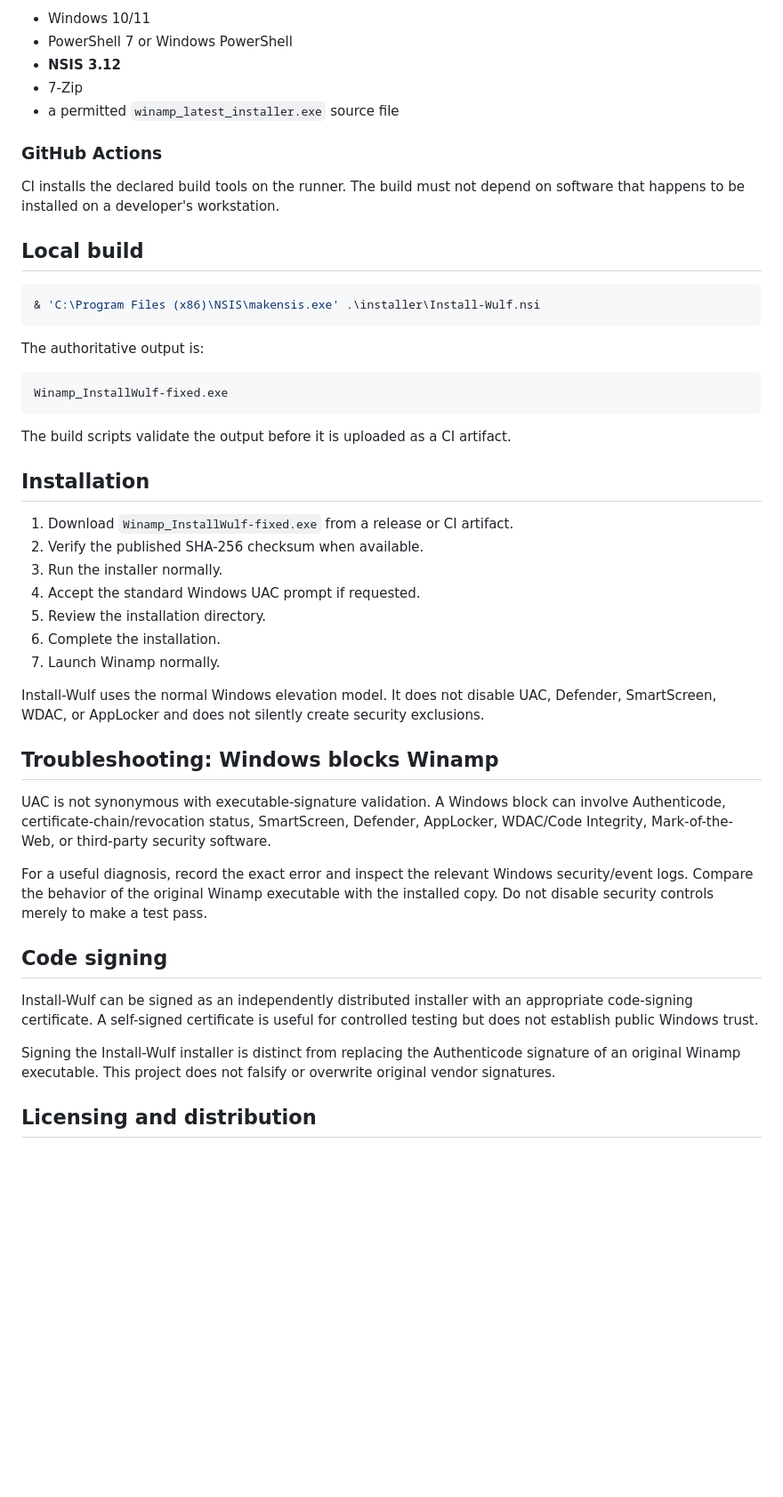
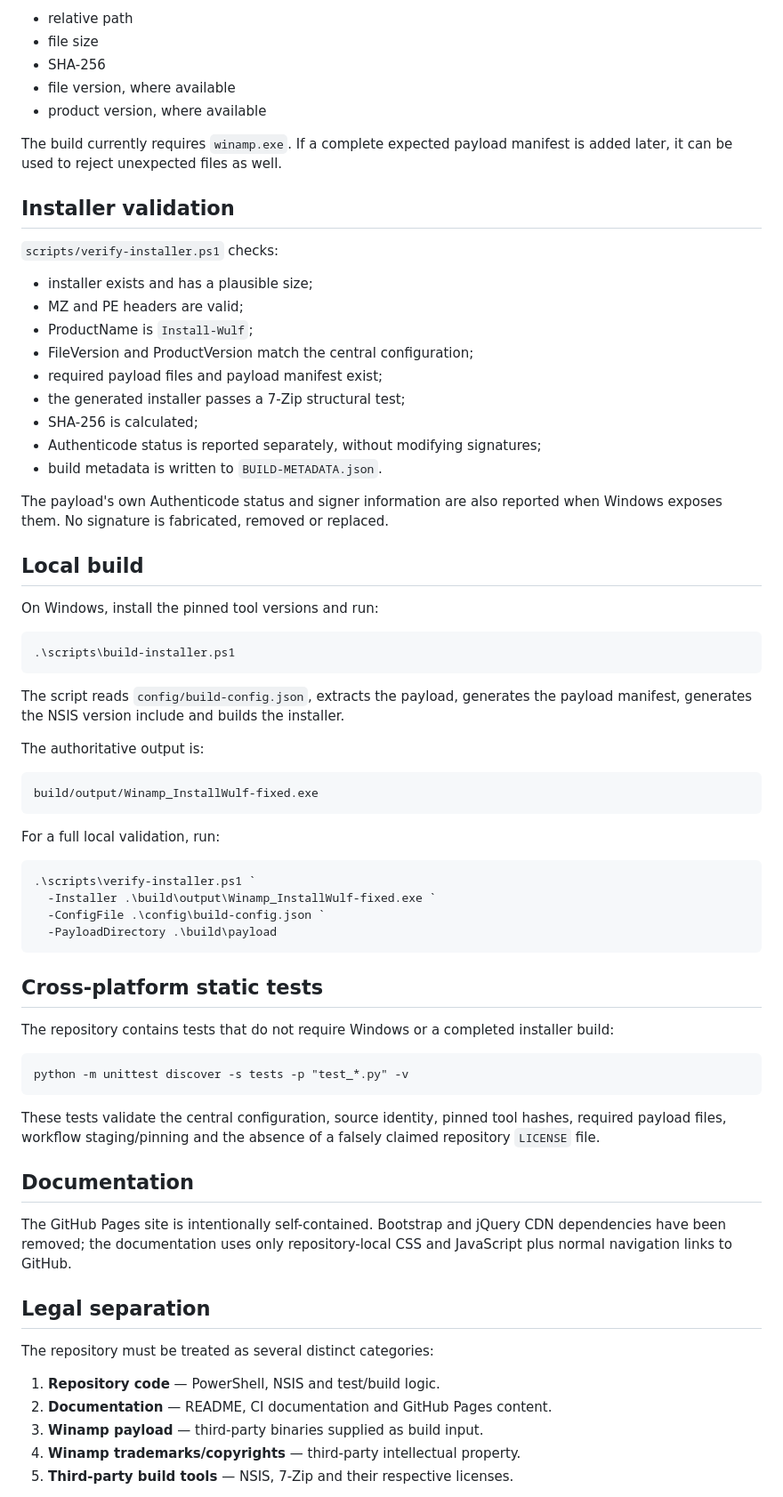
Before and after one commit to n-e-o-w-u-l-f/Winamp-fixed-installwulf, a Markdown page: README.md, the part around one of its changes. Shown at 89% size. Drawn GitHub-style; blank space fills up the shorter version.

Commit message:
docs: document reproducibility boundaries and validation model

````diff
--- a/README.md
+++ b/README.md
@@ -79,51 +73,74 @@ LICENSE
 
-- Windows 10/11
-- PowerShell 7 or Windows PowerShell
-- **NSIS 3.12**
-- 7-Zip
-- a permitted `winamp_latest_installer.exe` source file
+- relative path
+- file size
+- SHA-256
+- file version, where available
+- product version, where available
 
-### GitHub Actions
+The build currently requires `winamp.exe`. If a complete expected payload manifest is added later, it can be used to reject unexpected files as well.
 
-CI installs the declared build tools on the runner. The build must not depend on software that happens to be installed on a developer's workstation.
+## Installer validation
+
+`scripts/verify-installer.ps1` checks:
+
+- installer exists and has a plausible size;
+- MZ and PE headers are valid;
+- ProductName is `Install-Wulf`;
+- FileVersion and ProductVersion match the central configuration;
+- required payload files and payload manifest exist;
+- the generated installer passes a 7-Zip structural test;
+- SHA-256 is calculated;
+- Authenticode status is reported separately, without modifying signatures;
+- build metadata is written to `BUILD-METADATA.json`.
+
+The payload's own Authenticode status and signer information are also reported when Windows exposes them. No signature is fabricated, removed or replaced.
 
 ## Local build
 
+On Windows, install the pinned tool versions and run:
+
 ```powershell
-& 'C:\Program Files (x86)\NSIS\makensis.exe' .\installer\Install-Wulf.nsi
+.\scripts\build-installer.ps1
 ```
+
+The script reads `config/build-config.json`, extracts the payload, generates the payload manifest, generates the NSIS version include and builds the installer.
 
 The authoritative output is:
 
 ```text
-Winamp_InstallWulf-fixed.exe
+build/output/Winamp_InstallWulf-fixed.exe
 ```
 
-The build scripts validate the output before it is uploaded as a CI artifact.
+For a full local validation, run:
 
-## Installation
+```powershell
+.\scripts\verify-installer.ps1 `
+  -Installer .\build\output\Winamp_InstallWulf-fixed.exe `
+  -ConfigFile .\config\build-config.json `
+  -PayloadDirectory .\build\payload
+```
 
-1. Download `Winamp_InstallWulf-fixed.exe` from a release or CI artifact.
-2. Verify the published SHA-256 checksum when available.
-3. Run the installer normally.
-4. Accept the standard Windows UAC prompt if requested.
-5. Review the installation directory.
-6. Complete the installation.
-7. Launch Winamp normally.
+## Cross-platform static tests
 
-Install-Wulf uses the normal Windows elevation model. It does not disable UAC, Defender, SmartScreen, WDAC, or AppLocker and does not silently create security exclusions.
+The repository contains tests that do not require Windows or a completed installer build:
 
-## Troubleshooting: Windows blocks Winamp
+```text
+python -m unittest discover -s tests -p "test_*.py" -v
+```
 
-UAC is not synonymous with executable-signature validation. A Windows block can involve Authenticode, certificate-chain/revocation status, SmartScreen, Defender, AppLocker, WDAC/Code Integrity, Mark-of-the-Web, or third-party security software.
+These tests validate the central configuration, source identity, pinned tool hashes, required payload files, workflow staging/pinning and the absence of a falsely claimed repository `LICENSE` file.
 
-For a useful diagnosis, record the exact error and inspect the relevant Windows security/event logs. Compare the behavior of the original Winamp executable with the installed copy. Do not disable security controls merely to make a test pass.
+## Documentation
 
-## Code signing
+The GitHub Pages site is intentionally self-contained. Bootstrap and jQuery CDN dependencies have been removed; the documentation uses only repository-local CSS and JavaScript plus normal navigation links to GitHub.
 
-Install-Wulf can be signed as an independently distributed installer with an appropriate code-signing certificate. A self-signed certificate is useful for controlled testing but does not establish public Windows trust.
+## Legal separation
 
-Signing the Install-Wulf installer is distinct from replacing the Authenticode signature of an original Winamp executable. This project does not falsify or overwrite original vendor signatures.
+The repository must be treated as several distinct categories:
 
-## Licensing and distribution
+1. **Repository code** — PowerShell, NSIS and test/build logic.
+2. **Documentation** — README, CI documentation and GitHub Pages content.
+3. **Winamp payload** — third-party binaries supplied as build input.
+4. **Winamp trademarks/copyrights** — third-party intellectual property.
+5. **Third-party build tools** — NSIS, 7-Zip and their respective licenses.
 
````
Also changed, not shown: other parts of README.md (+69 -87 lines).
